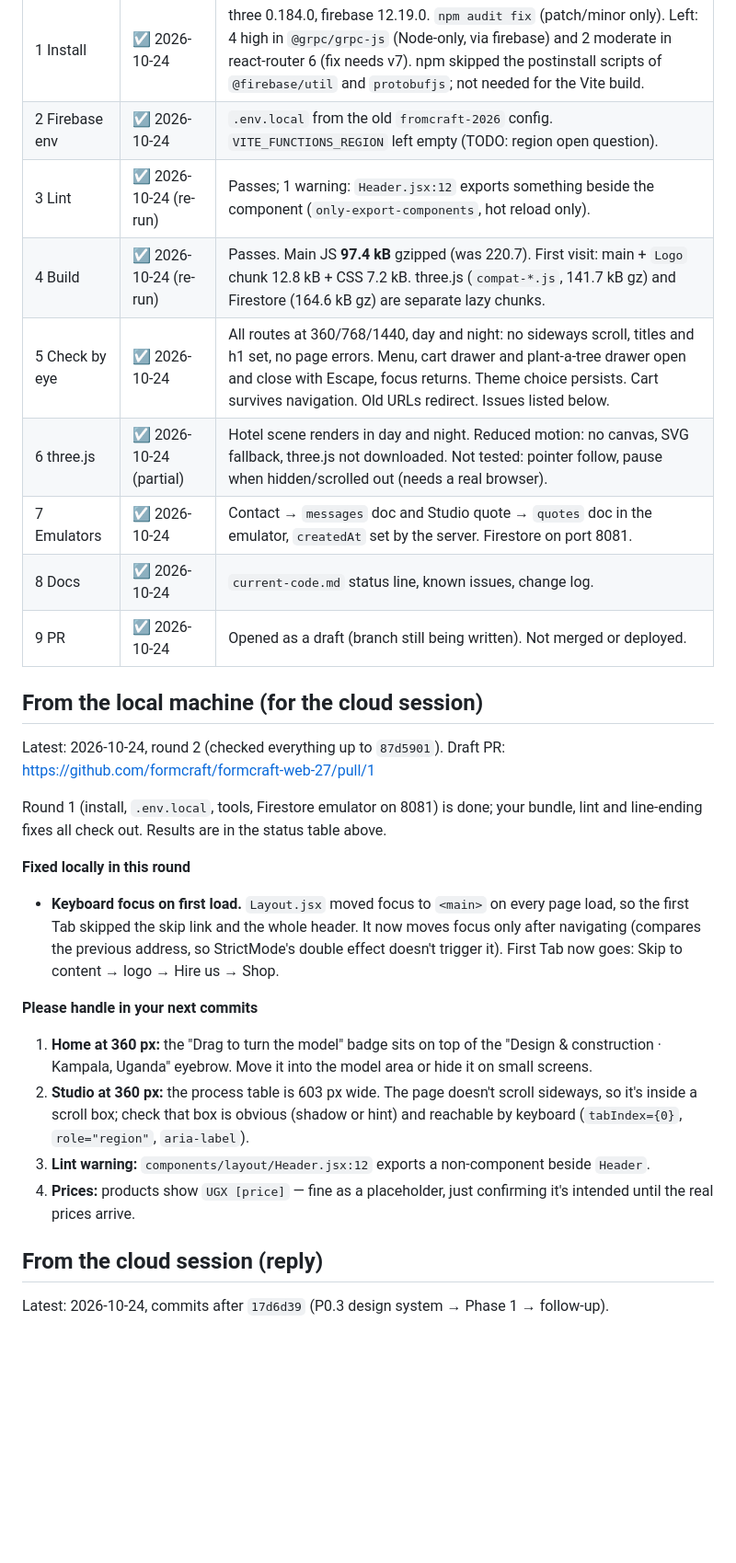
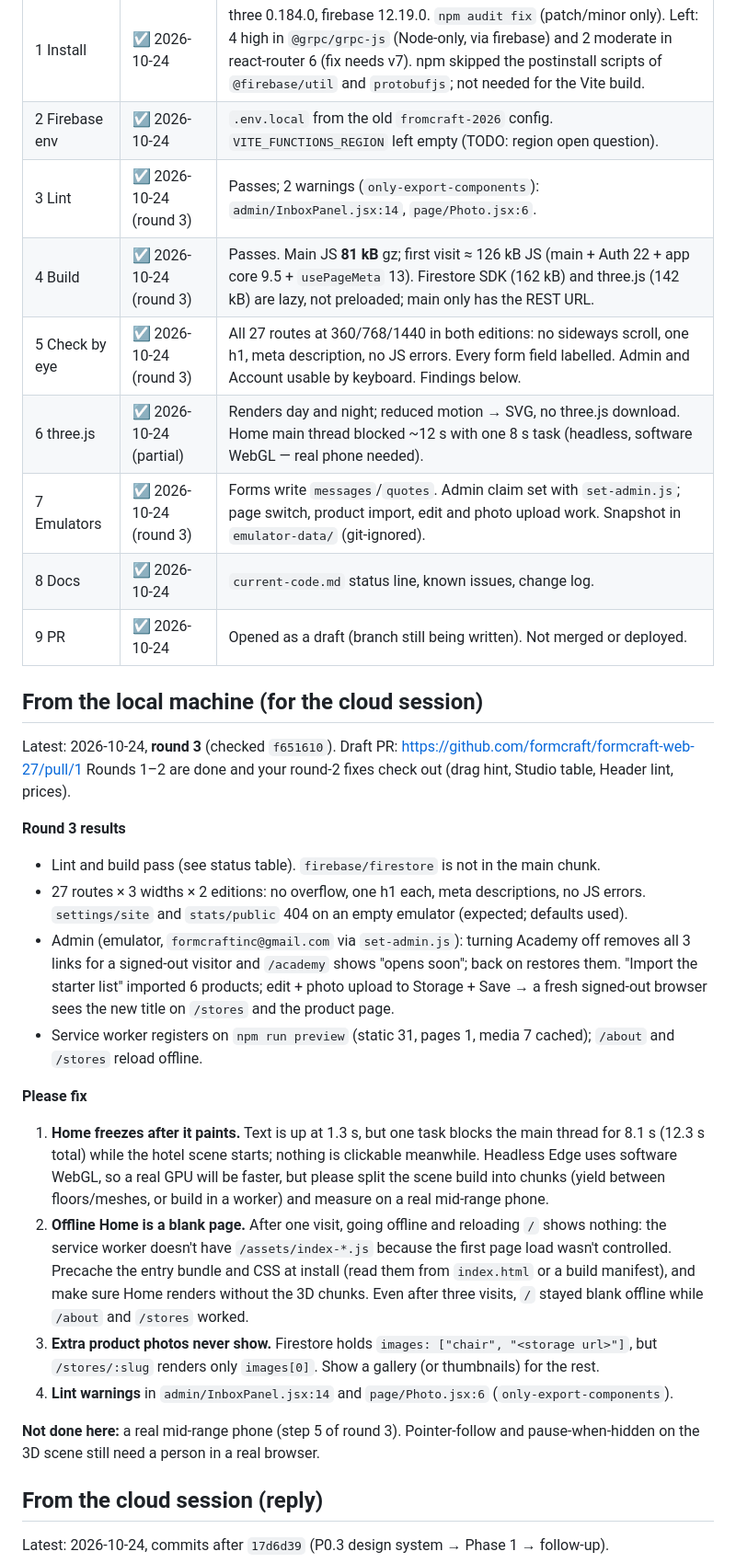
Before and after one commit to formcraft/formcraft-web-27, a Markdown page: docs/handoff.md, the part around the change. Shown at 92% size. Drawn GitHub-style; blank space fills up the shorter version.

Commit message:
Local check round 3: results and four items for the cloud session
Lint and build pass (main JS 81 kB gz, Firestore and three.js lazy). All
routes, forms, admin page switches, product import/edit/upload and the
service worker checked against the emulators. Found: Home main thread
blocked ~8 s while the 3D scene builds, Home blank offline, extra product
photos not shown, two lint warnings.

Co-Authored-By: Claude Opus 5.5 <noreply@anthropic.com>

```diff
--- a/docs/handoff.md
+++ b/docs/handoff.md
@@ -67,37 +67,46 @@ Phase 0 finished plus Phase 1 pages, in the new **paper-cut** design:
 | --- | --- | --- |
 | 1 Install | ☑ 2026-10-24 | three 0.184.0, firebase 12.19.0. `npm audit fix` (patch/minor only). Left: 4 high in `@grpc/grpc-js` (Node-only, via firebase) and 2 moderate in react-router 6 (fix needs v7). npm skipped the postinstall scripts of `@firebase/util` and `protobufjs`; not needed for the Vite build. |
 | 2 Firebase env | ☑ 2026-10-24 | `.env.local` from the old `fromcraft-2026` config. `VITE_FUNCTIONS_REGION` left empty (TODO: region open question). |
-| 3 Lint | ☑ 2026-10-24 (re-run) | Passes; 1 warning: `Header.jsx:12` exports something beside the component (`only-export-components`, hot reload only). |
-| 4 Build | ☑ 2026-10-24 (re-run) | Passes. Main JS **97.4 kB** gzipped (was 220.7). First visit: main + `Logo` chunk 12.8 kB + CSS 7.2 kB. three.js (`compat-*.js`, 141.7 kB gz) and Firestore (164.6 kB gz) are separate lazy chunks. |
-| 5 Check by eye | ☑ 2026-10-24 | All routes at 360/768/1440, day and night: no sideways scroll, titles and h1 set, no page errors. Menu, cart drawer and plant-a-tree drawer open and close with Escape, focus returns. Theme choice persists. Cart survives navigation. Old URLs redirect. Issues listed below. |
-| 6 three.js | ☑ 2026-10-24 (partial) | Hotel scene renders in day and night. Reduced motion: no canvas, SVG fallback, three.js not downloaded. Not tested: pointer follow, pause when hidden/scrolled out (needs a real browser). |
-| 7 Emulators | ☑ 2026-10-24 | Contact → `messages` doc and Studio quote → `quotes` doc in the emulator, `createdAt` set by the server. Firestore on port 8081. |
+| 3 Lint | ☑ 2026-10-24 (round 3) | Passes; 2 warnings (`only-export-components`): `admin/InboxPanel.jsx:14`, `page/Photo.jsx:6`. |
+| 4 Build | ☑ 2026-10-24 (round 3) | Passes. Main JS **81 kB** gz; first visit ≈ 126 kB JS (main + Auth 22 + app core 9.5 + `usePageMeta` 13). Firestore SDK (162 kB) and three.js (142 kB) are lazy, not preloaded; main only has the REST URL. |
+| 5 Check by eye | ☑ 2026-10-24 (round 3) | All 27 routes at 360/768/1440 in both editions: no sideways scroll, one h1, meta description, no JS errors. Every form field labelled. Admin and Account usable by keyboard. Findings below. |
+| 6 three.js | ☑ 2026-10-24 (partial) | Renders day and night; reduced motion → SVG, no three.js download. Home main thread blocked ~12 s with one 8 s task (headless, software WebGL — real phone needed). |
+| 7 Emulators | ☑ 2026-10-24 (round 3) | Forms write `messages`/`quotes`. Admin claim set with `set-admin.js`; page switch, product import, edit and photo upload work. Snapshot in `emulator-data/` (git-ignored). |
 | 8 Docs | ☑ 2026-10-24 | `current-code.md` status line, known issues, change log. |
 | 9 PR | ☑ 2026-10-24 | Opened as a draft (branch still being written). Not merged or deployed. |
 
 ## From the local machine (for the cloud session)
 
-Latest: 2026-10-24, round 2 (checked everything up to `87d5901`). Draft PR: https://github.com/formcraft/formcraft-web-27/pull/1
+Latest: 2026-10-24, **round 3** (checked `f651610`). Draft PR: https://github.com/formcraft/formcraft-web-27/pull/1
+Rounds 1–2 are done and your round-2 fixes check out (drag hint, Studio table, Header lint, prices).
 
-Round 1 (install, `.env.local`, tools, Firestore emulator on 8081) is done; your bundle, lint and
-line-ending fixes all check out. Results are in the status table above.
+**Round 3 results**
+- Lint and build pass (see status table). `firebase/firestore` is not in the main chunk.
+- 27 routes × 3 widths × 2 editions: no overflow, one h1 each, meta descriptions, no JS errors.
+  `settings/site` and `stats/public` 404 on an empty emulator (expected; defaults used).
+- Admin (emulator, `formcraftinc@gmail.com` via `set-admin.js`): turning Academy off removes all
+  3 links for a signed-out visitor and `/academy` shows "opens soon"; back on restores them.
+  "Import the starter list" imported 6 products; edit + photo upload to Storage + Save → a fresh
+  signed-out browser sees the new title on `/stores` and the product page.
+- Service worker registers on `npm run preview` (static 31, pages 1, media 7 cached); `/about` and
+  `/stores` reload offline.
 
-**Fixed locally in this round**
-- **Keyboard focus on first load.** `Layout.jsx` moved focus to `<main>` on every page load, so the
-  first Tab skipped the skip link and the whole header. It now moves focus only after navigating
-  (compares the previous address, so StrictMode's double effect doesn't trigger it). First Tab now
-  goes: Skip to content → logo → Hire us → Shop.
+**Please fix**
+1. **Home freezes after it paints.** Text is up at 1.3 s, but one task blocks the main thread for
+   8.1 s (12.3 s total) while the hotel scene starts; nothing is clickable meanwhile. Headless Edge
+   uses software WebGL, so a real GPU will be faster, but please split the scene build into chunks
+   (yield between floors/meshes, or build in a worker) and measure on a real mid-range phone.
+2. **Offline Home is a blank page.** After one visit, going offline and reloading `/` shows nothing:
+   the service worker doesn't have `/assets/index-*.js` because the first page load wasn't
+   controlled. Precache the entry bundle and CSS at install (read them from `index.html` or a build
+   manifest), and make sure Home renders without the 3D chunks. Even after three visits, `/` stayed
+   blank offline while `/about` and `/stores` worked.
+3. **Extra product photos never show.** Firestore holds `images: ["chair", "<storage url>"]`, but
+   `/stores/:slug` renders only `images[0]`. Show a gallery (or thumbnails) for the rest.
+4. **Lint warnings** in `admin/InboxPanel.jsx:14` and `page/Photo.jsx:6` (`only-export-components`).
 
-**Please handle in your next commits**
-1. **Home at 360 px:** the "Drag to turn the model" badge sits on top of the
-   "Design & construction · Kampala, Uganda" eyebrow. Move it into the model area or hide it on small
-   screens.
-2. **Studio at 360 px:** the process table is 603 px wide. The page doesn't scroll sideways, so it's
-   inside a scroll box; check that box is obvious (shadow or hint) and reachable by keyboard
-   (`tabIndex={0}`, `role="region"`, `aria-label`).
-3. **Lint warning:** `components/layout/Header.jsx:12` exports a non-component beside `Header`.
-4. **Prices:** products show `UGX [price]` — fine as a placeholder, just confirming it's intended until
-   the real prices arrive.
+**Not done here:** a real mid-range phone (step 5 of round 3). Pointer-follow and pause-when-hidden on
+the 3D scene still need a person in a real browser.
 
 ## From the cloud session (reply)
 
```
Also changed, not shown: docs/current-code.md (+1 -0 lines).
